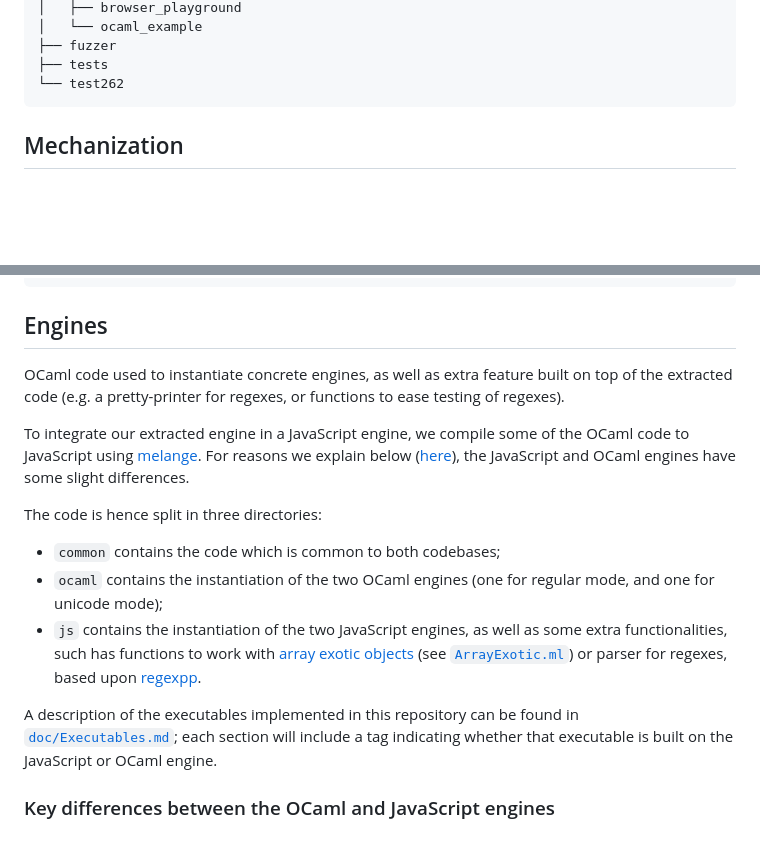
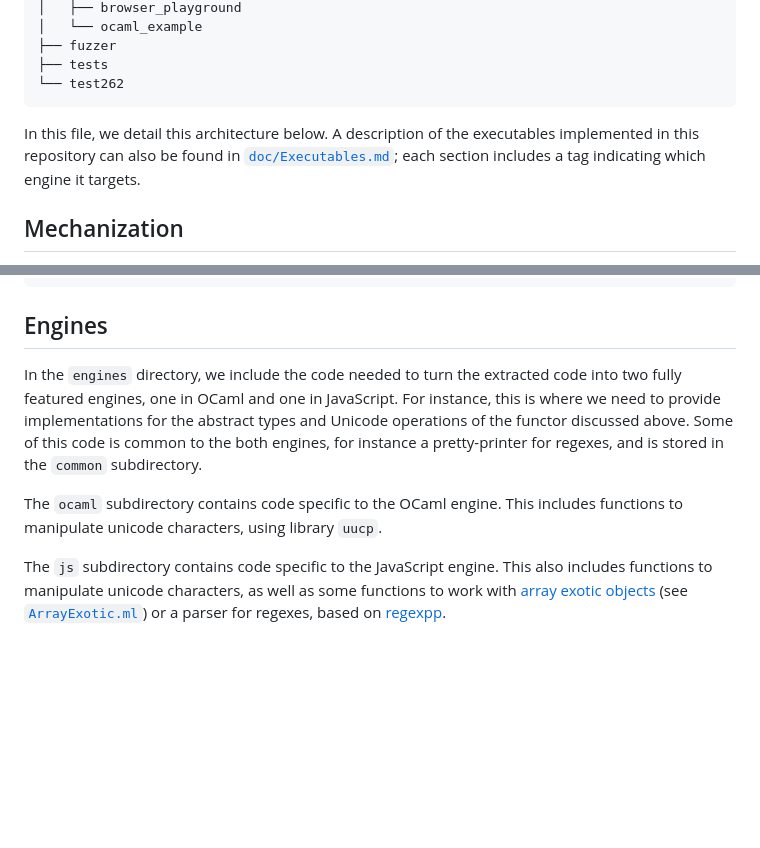
Before and after one commit to epfl-systemf/Warblre, a Markdown page: README.md, 2 parts joined by grey strips. Rendered like a GitHub page; blank space fills up the shorter version.

Commit message:
more changes to the README

````diff
--- a/README.md
+++ b/README.md
@@ -23,6 +23,11 @@ The repository is structured as follows:
 ├── tests
 └── test262
 ```
+
+In this file, we detail this architecture below.
+A description of the executables implemented in this repository can also be found in [`doc/Executables.md`](doc/Executables.md); each section includes a tag indicating which engine it targets.
+
+
 
 ## Mechanization
 
@@ -68,16 +73,12 @@ Parameters.do ()
 
 ## Engines
 
-OCaml code used to instantiate concrete engines, as well as extra feature built on top of the extracted code (e.g. a pretty-printer for regexes, or functions to ease testing of regexes).
+In the `engines` directory, we include the code needed to turn the extracted code into two fully featured engines, one in OCaml and one in JavaScript.
+For instance, this is where we need to provide implementations for the abstract types and Unicode operations of the functor discussed above.
+Some of this code is common to the both engines, for instance a pretty-printer for regexes, and is stored in the `common` subdirectory.
 
-To integrate our extracted engine in a JavaScript engine, we compile some of the OCaml code to JavaScript using [melange](melange.re).
-For reasons we explain below ([here](#key-differences-between-the-ocaml-and-javascript-engines)), the JavaScript and OCaml engines have some slight differences.
+The `ocaml` subdirectory contains code specific to the OCaml engine.
+This includes functions to manipulate unicode characters, using library `uucp`.
 
-The code is hence split in three directories:
-- `common` contains the code which is common to both codebases;
-- `ocaml` contains the instantiation of the two OCaml engines (one for regular mode, and one for unicode mode);
-- `js` contains the instantiation of the two JavaScript engines, as well as some extra functionalities, such has functions to work with [array exotic objects](https://262.ecma-international.org/14.0/#sec-array-exotic-objects) (see [`ArrayExotic.ml`](engines/js/ArrayExotic.ml)) or parser for regexes, based upon [regexpp](https://github.com/eslint-community/regexpp).
-
-A description of the executables implemented in this repository can be found in [`doc/Executables.md`](doc/Executables.md); each section will include a tag indicating whether that executable is built on the JavaScript or OCaml engine.
-
-### Key differences between the OCaml and JavaScript engines
+The `js` subdirectory contains code specific to the JavaScript engine.
+This also includes functions to manipulate unicode characters, as well as some functions to work with [array exotic objects](https://262.ecma-international.org/14.0/#sec-array-exotic-objects) (see [`ArrayExotic.ml`](engines/js/ArrayExotic.ml)) or a parser for regexes, based on [regexpp](https://github.com/eslint-community/regexpp).
````
